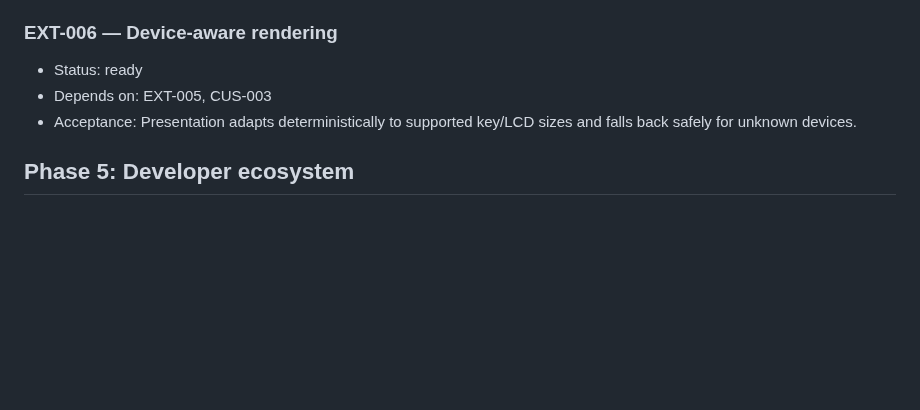
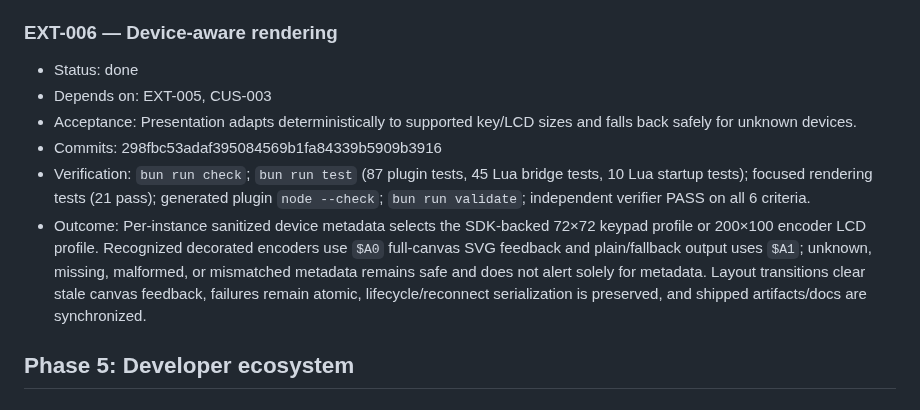
Before and after one commit to brettinternet/stream-deck-hammerspoon, a Markdown page: BACKLOG.md, the part around the change. Drawn GitHub-style; blank space fills up the shorter version.

Commit message:
Mark EXT-006 complete

```diff
--- a/BACKLOG.md
+++ b/BACKLOG.md
@@ -175,9 +175,12 @@ Status: `done`, `ready`, `waiting`. Dependencies are task IDs; all acceptance cr
 - Outcome: Optional `instanceAppeared.metadata` carries a closed, protocol-owned controller/device DTO with lowercase enums, unknown-device fallback, and bounded dimensions. Hammerspoon contexts expose defensive `getDevice()` snapshots; repeated announcements update metadata without rerunning `appear`, and BridgeClient retains independent metadata through reconnect replay. SDK identifiers, names, connection state, actions, coordinates, and SDK objects never cross protocol modules.
 
 ### EXT-006 — Device-aware rendering
-- Status: ready
+- Status: done
 - Depends on: EXT-005, CUS-003
 - Acceptance: Presentation adapts deterministically to supported key/LCD sizes and falls back safely for unknown devices.
+- Commits: 298fbc53adaf395084569b1fa84339b5909b3916
+- Verification: `bun run check`; `bun run test` (87 plugin tests, 45 Lua bridge tests, 10 Lua startup tests); focused rendering tests (21 pass); generated plugin `node --check`; `bun run validate`; independent verifier PASS on all 6 criteria.
+- Outcome: Per-instance sanitized device metadata selects the SDK-backed 72×72 keypad profile or 200×100 encoder LCD profile. Recognized decorated encoders use `$A0` full-canvas SVG feedback and plain/fallback output uses `$A1`; unknown, missing, malformed, or mismatched metadata remains safe and does not alert solely for metadata. Layout transitions clear stale canvas feedback, failures remain atomic, lifecycle/reconnect serialization is preserved, and shipped artifacts/docs are synchronized.
 
 ## Phase 5: Developer ecosystem
 
```
